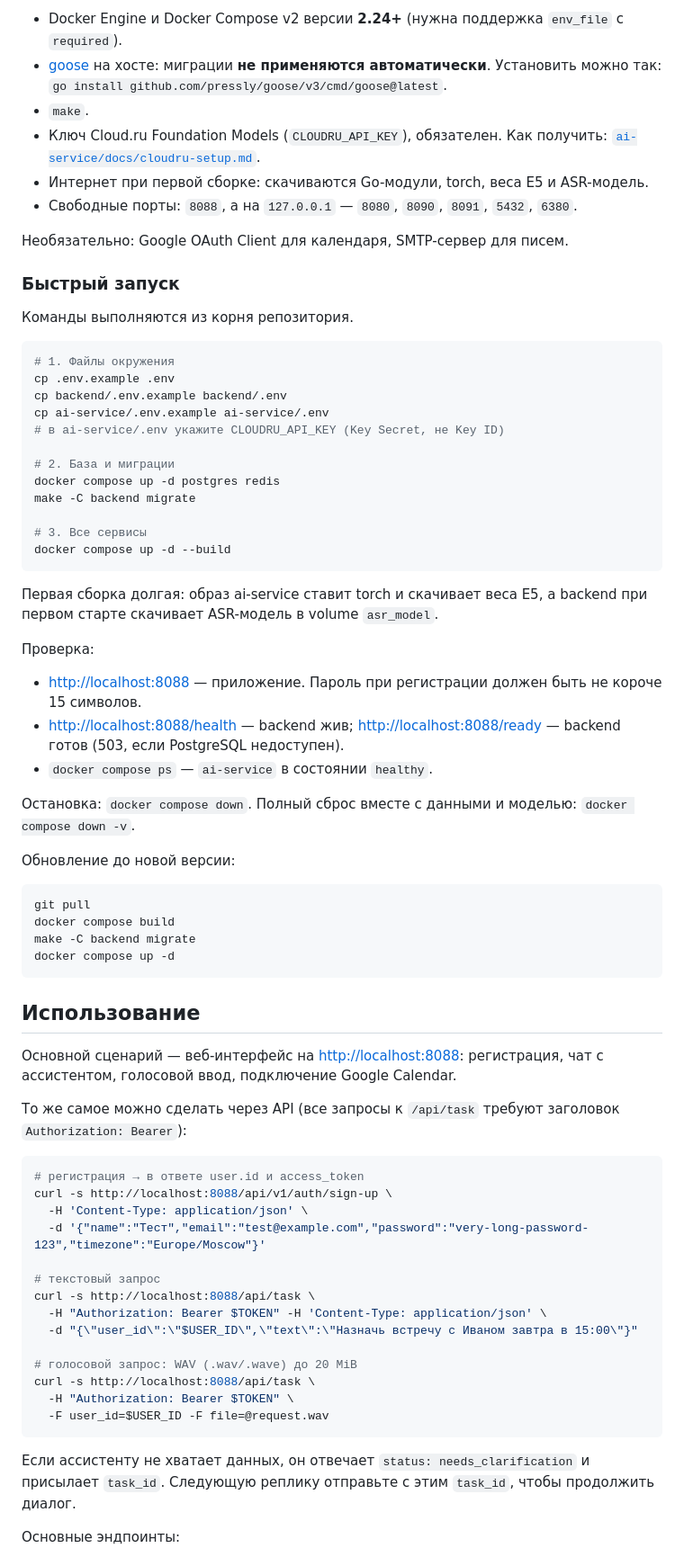
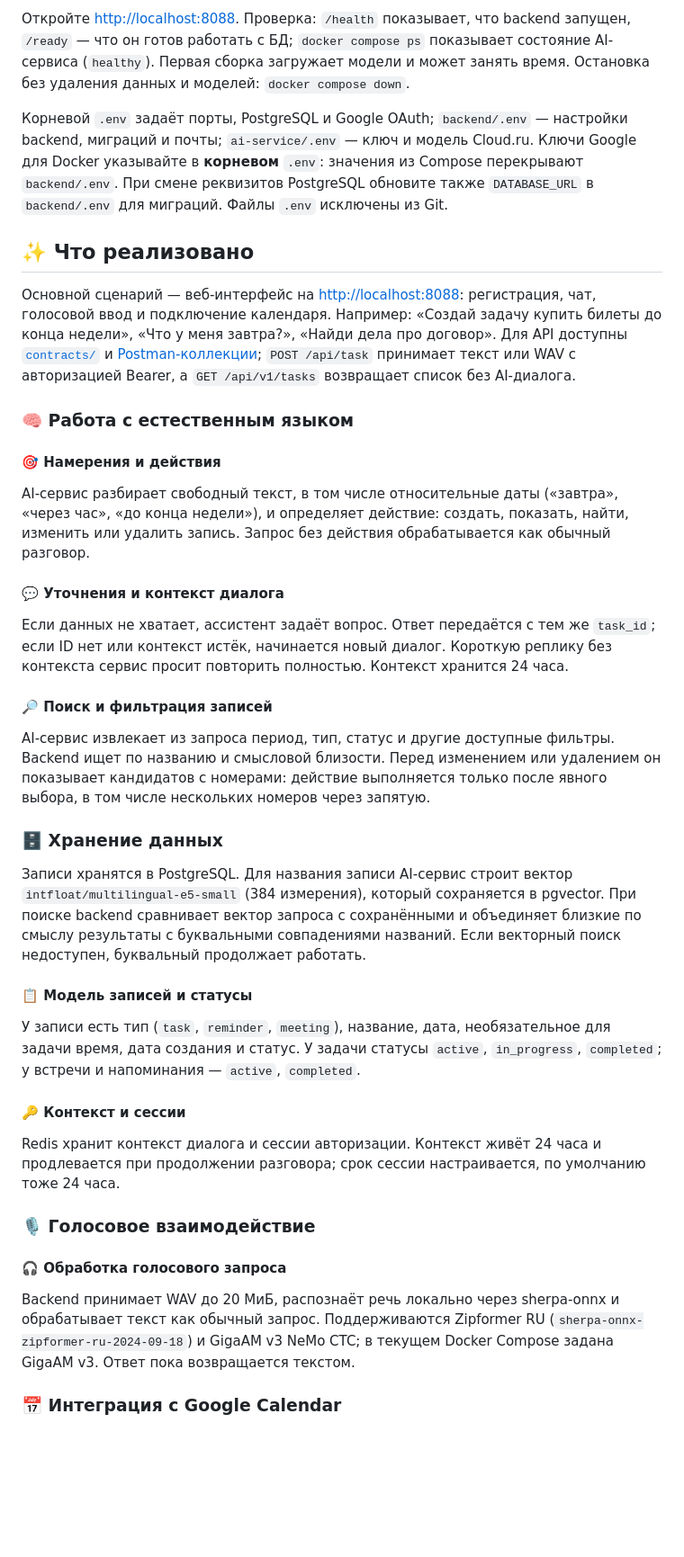
Before and after one commit to ArtemST2006/GorkyCode, a Markdown page: README.md, the part around one of its changes. Shown at 90% size. GitHub-like rendering; blank space fills up the shorter version.

Commit message:
docs: readme.md change

````diff
--- a/README.md
+++ b/README.md
@@ -53,75 +35,43 @@
 
-- Docker Engine и Docker Compose v2 версии **2.24+** (нужна поддержка `env_file` с `required`).
-- [goose](https://github.com/pressly/goose) на хосте: миграции **не применяются автоматически**. Установить можно так: `go install github.com/pressly/goose/v3/cmd/goose@latest`.
-- `make`.
-- Ключ Cloud.ru Foundation Models (`CLOUDRU_API_KEY`), обязателен. Как получить: [`ai-service/docs/cloudru-setup.md`](ai-service/docs/cloudru-setup.md).
-- Интернет при первой сборке: скачиваются Go-модули, torch, веса E5 и ASR-модель.
-- Свободные порты: `8088`, а на `127.0.0.1` — `8080`, `8090`, `8091`, `5432`, `6380`.
+Откройте <http://localhost:8088>. Проверка: `/health` показывает, что backend запущен, `/ready` — что он готов работать с БД; `docker compose ps` показывает состояние AI-сервиса (`healthy`). Первая сборка загружает модели и может занять время. Остановка без удаления данных и моделей: `docker compose down`.
 
-Необязательно: Google OAuth Client для календаря, SMTP-сервер для писем.
+Корневой `.env` задаёт порты, PostgreSQL и Google OAuth; `backend/.env` — настройки backend, миграций и почты; `ai-service/.env` — ключ и модель Cloud.ru. Ключи Google для Docker указывайте в **корневом** `.env`: значения из Compose перекрывают `backend/.env`. При смене реквизитов PostgreSQL обновите также `DATABASE_URL` в `backend/.env` для миграций. Файлы `.env` исключены из Git.
 
-### Быстрый запуск
+## ✨ Что реализовано
 
-Команды выполняются из корня репозитория.
+Основной сценарий — веб-интерфейс на <http://localhost:8088>: регистрация, чат, голосовой ввод и подключение календаря. Например: «Создай задачу купить билеты до конца недели», «Что у меня завтра?», «Найди дела про договор». Для API доступны [`contracts/`](contracts/) и [Postman-коллекции](docs/postman/); `POST /api/task` принимает текст или WAV с авторизацией Bearer, а `GET /api/v1/tasks` возвращает список без AI-диалога.
 
-```bash
-# 1. Файлы окружения
-cp .env.example .env
-cp backend/.env.example backend/.env
-cp ai-service/.env.example ai-service/.env
-# в ai-service/.env укажите CLOUDRU_API_KEY (Key Secret, не Key ID)
+### 🧠 Работа с естественным языком
 
-# 2. База и миграции
-docker compose up -d postgres redis
-make -C backend migrate
+#### 🎯 Намерения и действия
 
-# 3. Все сервисы
-docker compose up -d --build
-```
+AI-сервис разбирает свободный текст, в том числе относительные даты («завтра», «через час», «до конца недели»), и определяет действие: создать, показать, найти, изменить или удалить запись. Запрос без действия обрабатывается как обычный разговор.
 
-Первая сборка долгая: образ ai-service ставит torch и скачивает веса E5, а backend при первом старте скачивает ASR-модель в volume `asr_model`.
+#### 💬 Уточнения и контекст диалога
 
-Проверка:
+Если данных не хватает, ассистент задаёт вопрос. Ответ передаётся с тем же `task_id`; если ID нет или контекст истёк, начинается новый диалог. Короткую реплику без контекста сервис просит повторить полностью. Контекст хранится 24 часа.
 
-- <http://localhost:8088> — приложение. Пароль при регистрации должен быть не короче 15 символов.
-- <http://localhost:8088/health> — backend жив; <http://localhost:8088/ready> — backend готов (503, если PostgreSQL недоступен).
-- `docker compose ps` — `ai-service` в состоянии `healthy`.
+#### 🔎 Поиск и фильтрация записей
 
-Остановка: `docker compose down`. Полный сброс вместе с данными и моделью: `docker compose down -v`.
+AI-сервис извлекает из запроса период, тип, статус и другие доступные фильтры. Backend ищет по названию и смысловой близости. Перед изменением или удалением он показывает кандидатов с номерами: действие выполняется только после явного выбора, в том числе нескольких номеров через запятую.
 
-Обновление до новой версии:
+### 🗄️ Хранение данных
 
-```bash
-git pull
-docker compose build
-make -C backend migrate
-docker compose up -d
-```
+Записи хранятся в PostgreSQL. Для названия записи AI-сервис строит вектор `intfloat/multilingual-e5-small` (384 измерения), который сохраняется в pgvector. При поиске backend сравнивает вектор запроса с сохранёнными и объединяет близкие по смыслу результаты с буквальными совпадениями названий. Если векторный поиск недоступен, буквальный продолжает работать.
 
-## Использование
+#### 📋 Модель записей и статусы
 
-Основной сценарий — веб-интерфейс на <http://localhost:8088>: регистрация, чат с ассистентом, голосовой ввод, подключение Google Calendar.
+У записи есть тип (`task`, `reminder`, `meeting`), название, дата, необязательное для задачи время, дата создания и статус. У задачи статусы `active`, `in_progress`, `completed`; у встречи и напоминания — `active`, `completed`.
 
-То же самое можно сделать через API (все запросы к `/api/task` требуют заголовок `Authorization: Bearer`):
+#### 🔑 Контекст и сессии
 
-```bash
-# регистрация → в ответе user.id и access_token
-curl -s http://localhost:8088/api/v1/auth/sign-up \
-  -H 'Content-Type: application/json' \
-  -d '{"name":"Тест","email":"test@example.com","password":"very-long-password-123","timezone":"Europe/Moscow"}'
+Redis хранит контекст диалога и сессии авторизации. Контекст живёт 24 часа и продлевается при продолжении разговора; срок сессии настраивается, по умолчанию тоже 24 часа.
 
-# текстовый запрос
-curl -s http://localhost:8088/api/task \
-  -H "Authorization: Bearer $TOKEN" -H 'Content-Type: application/json' \
-  -d "{\"user_id\":\"$USER_ID\",\"text\":\"Назначь встречу с Иваном завтра в 15:00\"}"
+### 🎙️ Голосовое взаимодействие
 
-# голосовой запрос: WAV (.wav/.wave) до 20 MiB
-curl -s http://localhost:8088/api/task \
-  -H "Authorization: Bearer $TOKEN" \
-  -F user_id=$USER_ID -F file=@request.wav
-```
+#### 🎧 Обработка голосового запроса
 
-Если ассистенту не хватает данных, он отвечает `status: needs_clarification` и присылает `task_id`. Следующую реплику отправьте с этим `task_id`, чтобы продолжить диалог.
+Backend принимает WAV до 20 МиБ, распознаёт речь локально через sherpa-onnx и обрабатывает текст как обычный запрос. Поддерживаются Zipformer RU (`sherpa-onnx-zipformer-ru-2024-09-18`) и GigaAM v3 NeMo CTC; в текущем Docker Compose задана GigaAM v3. Ответ пока возвращается текстом.
 
-Основные эндпоинты:
+### 📅 Интеграция с Google Calendar
 
````
Also changed, not shown: other parts of README.md (+66 -143 lines).
